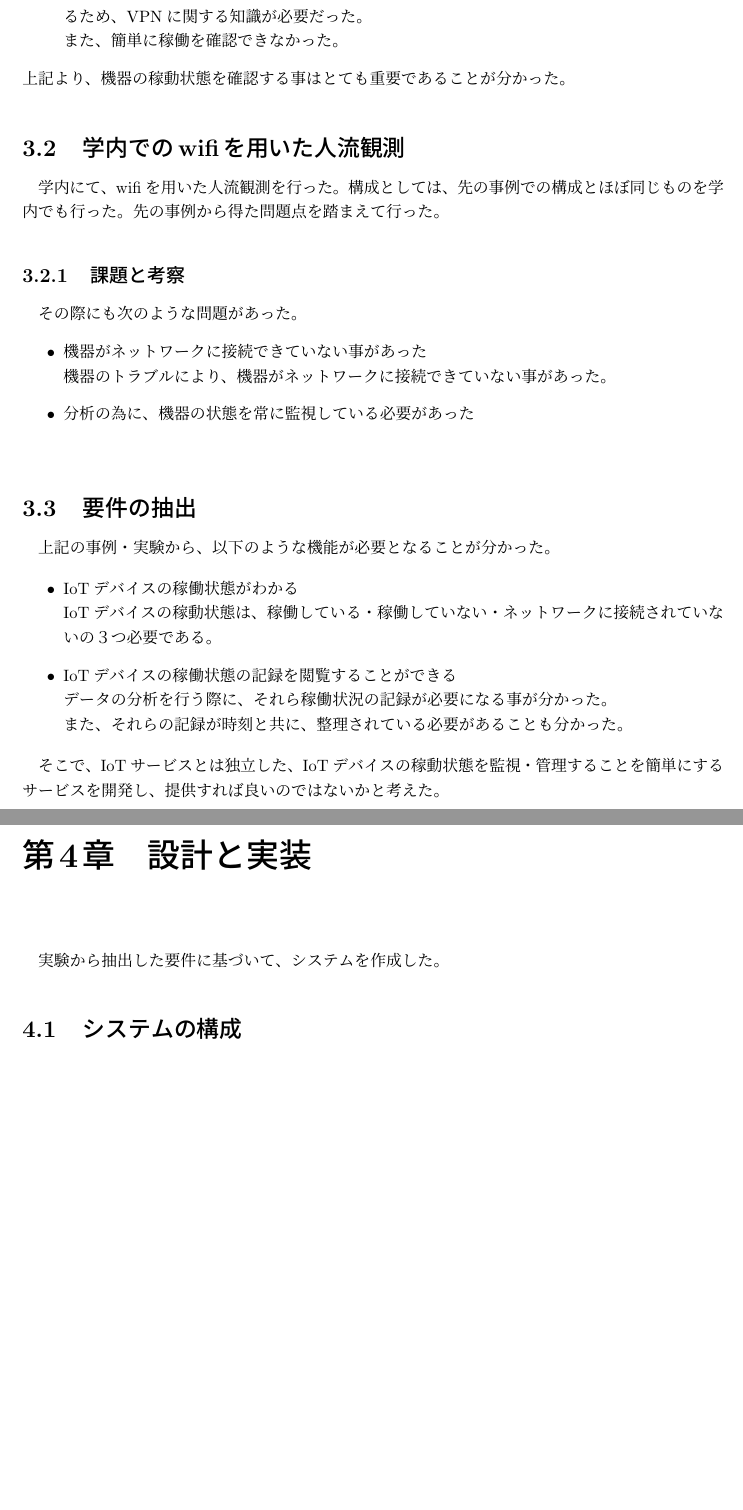
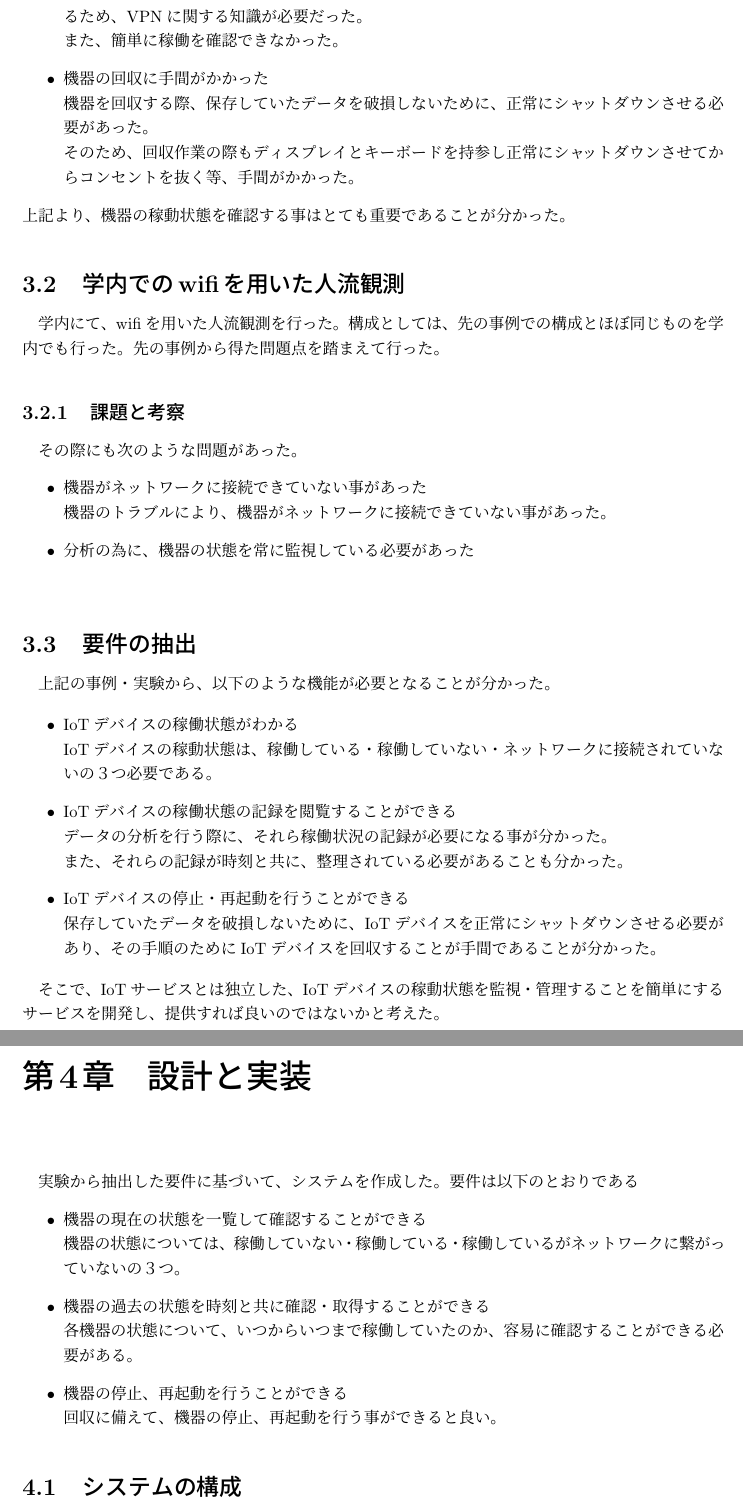
Before and after one commit to miyasakakoki/MasterThesis, a LaTeX thesis (thesis.tex, which reads implementation.tex, proposal.tex): two parts of pages 9 and 10 of 14, joined at a grey line, cut so that both start at the same text, the shorter picture padded with empty space. Compiled offline with pLaTeX and dvipdfmx.

Commit message:
要件について書き足し

```diff
--- a/implementation.tex
+++ b/implementation.tex
@@ -1,8 +1,13 @@
 実験から抽出した要件に基づいて、システムを作成した。
-
-
-
-
+要件は以下のとおりである
+\begin{itemize}
+	\item 機器の現在の状態を一覧して確認することができる\\
+		機器の状態については、稼働していない・稼働している・稼働しているがネットワークに繋がっていないの３つ。
+	\item 機器の過去の状態を時刻と共に確認・取得することができる\\
+		各機器の状態について、いつからいつまで稼働していたのか、容易に確認することができる必要がある。
+	\item 機器の停止、再起動を行うことができる\\
+		回収に備えて、機器の停止、再起動を行う事ができると良い。
+\end{itemize}
 
 \section{システムの構成}
 システムの構成は以下のとおりである。
--- a/proposal.tex
+++ b/proposal.tex
@@ -26,6 +26,9 @@ RaspberryPiは、岡本商店街内にある商店に設置させてもらい、
 		しかし、遠隔からのプログラムの修正、稼働の監視を行う際、商店のネットワークとSORACOM Airのネットワークにはインターネットとの間にNAPTが入っており、外からアクセス不能だった。\\
 		VPNを利用しアクセスするが、稼働の確認毎にVPNサーバーにアクセスしてからの確認となるため、VPNに関する知識が必要だった。\\
 		また、簡単に稼働を確認できなかった。
+	\item 機器の回収に手間がかかった\\
+		機器を回収する際、保存していたデータを破損しないために、正常にシャットダウンさせる必要があった。\\
+		そのため、回収作業の際もディスプレイとキーボードを持参し正常にシャットダウンさせてからコンセントを抜く等、手間がかかった。
 \end{itemize}
 上記より、機器の稼動状態を確認する事はとても重要であることが分かった。
 
@@ -52,6 +55,8 @@ RaspberryPiは、岡本商店街内にある商店に設置させてもらい、
 \item IoTデバイスの稼働状態の記録を閲覧することができる\\
 	データの分析を行う際に、それら稼働状況の記録が必要になる事が分かった。\\
 	また、それらの記録が時刻と共に、整理されている必要があることも分かった。
+\item IoTデバイスの停止・再起動を行うことができる\\
+	保存していたデータを破損しないために、IoTデバイスを正常にシャットダウンさせる必要があり、その手順のためにIoTデバイスを回収することが手間であることが分かった。
 \end{itemize}
 
 そこで、IoTサービスとは独立した、IoTデバイスの稼動状態を監視・管理することを簡単にするサービスを開発し、提供すれば良いのではないかと考えた。
```
Also changed, not shown: thesis.pdf.
